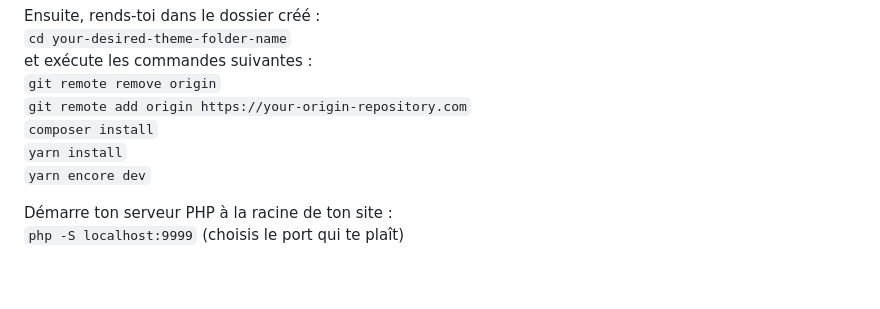
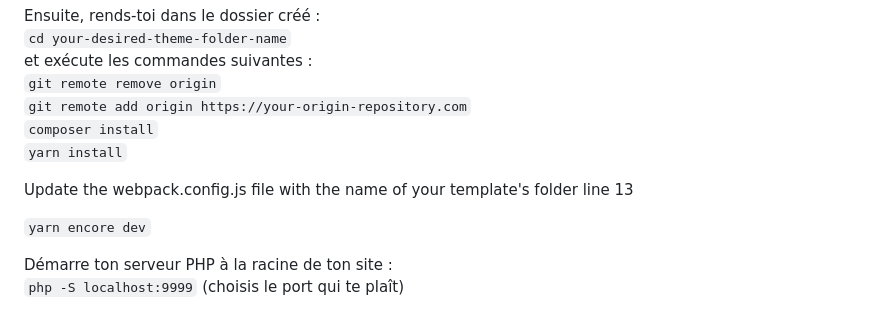
Before and after one commit to frvaillant/base-wordpress-template, a Markdown page: readme.md, the part around the change. Drawn GitHub-style; blank space fills up the shorter version.

```diff
--- a/readme.md
+++ b/readme.md
@@ -14,6 +14,9 @@ et exécute les commandes suivantes :
 `git remote add origin https://your-origin-repository.com`
 `composer install`
 `yarn install`
+
+Update the webpack.config.js file with the name of your template's folder line 13
+
 `yarn encore dev`
 
 Démarre ton serveur PHP à la racine de ton site :
```
